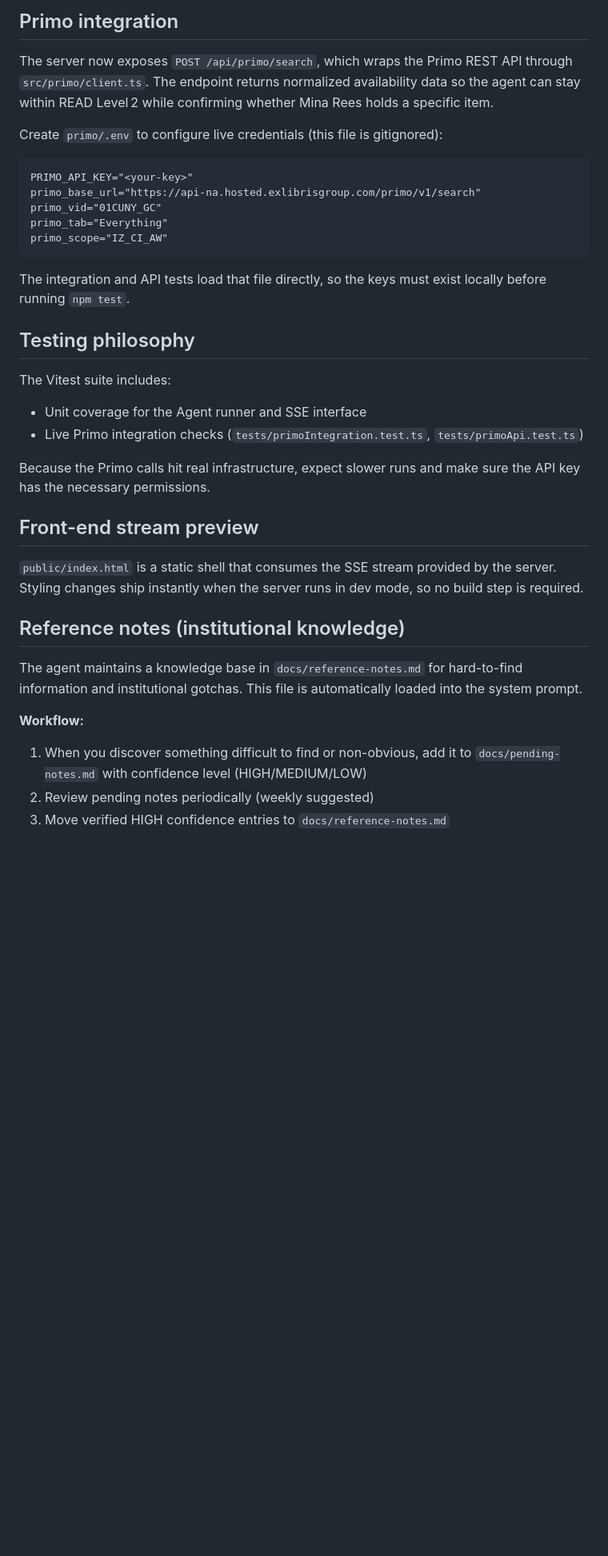
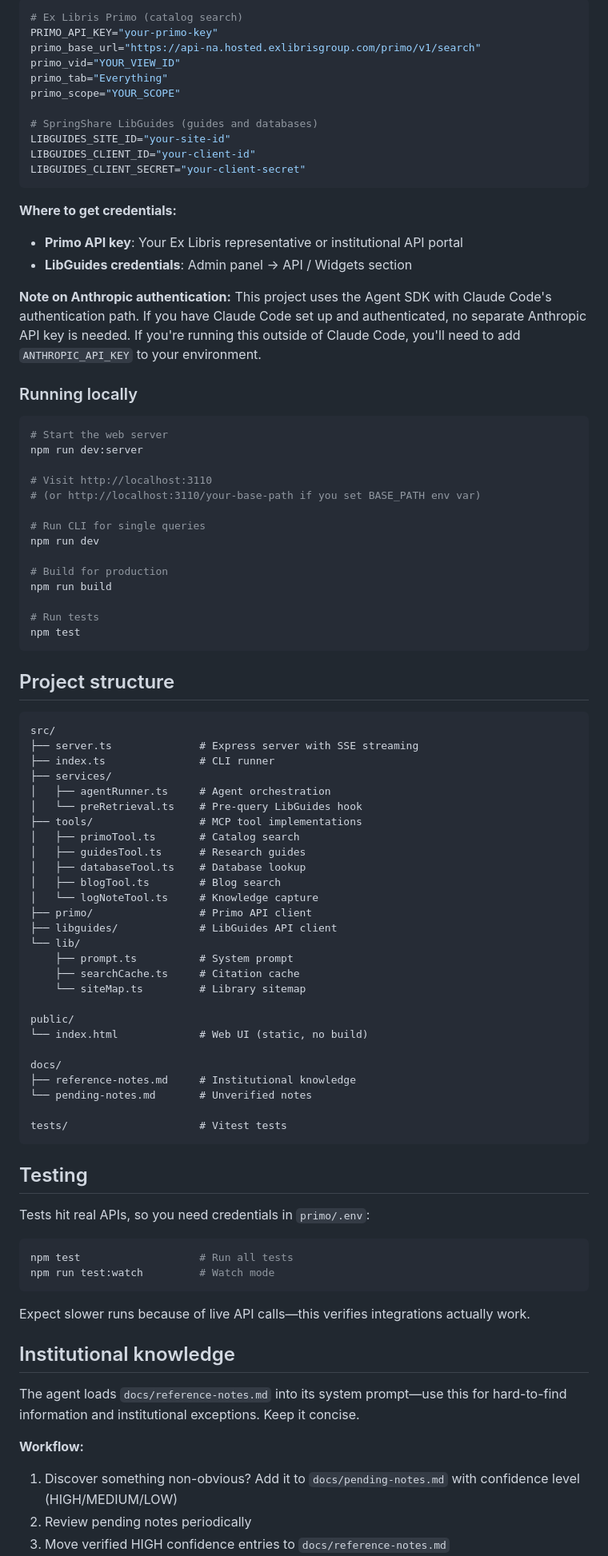
Before and after one commit to szweibel/reference_agent, a Markdown page: README.md, the part around one of its changes. Shown at 80% size. Drawn GitHub-style; blank space fills up the shorter version.

````diff
--- a/README.md
+++ b/README.md
@@ -28,38 +63,92 @@ npm install
 
-## Primo integration
+```bash
+# Ex Libris Primo (catalog search)
+PRIMO_API_KEY="your-primo-key"
+primo_base_url="https://api-na.hosted.exlibrisgroup.com/primo/v1/search"
+primo_vid="YOUR_VIEW_ID"
+primo_tab="Everything"
+primo_scope="YOUR_SCOPE"
 
-The server now exposes `POST /api/primo/search`, which wraps the Primo REST API through `src/primo/client.ts`. The endpoint returns normalized availability data so the agent can stay within READ Level 2 while confirming whether Mina Rees holds a specific item.
+# SpringShare LibGuides (guides and databases)
+LIBGUIDES_SITE_ID="your-site-id"
+LIBGUIDES_CLIENT_ID="your-client-id"
+LIBGUIDES_CLIENT_SECRET="your-client-secret"
+```
 
-Create `primo/.env` to configure live credentials (this file is gitignored):
+**Where to get credentials:**
+- **Primo API key**: Your Ex Libris representative or institutional API portal
+- **LibGuides credentials**: Admin panel → API / Widgets section
+
+**Note on Anthropic authentication:**
+This project uses the Agent SDK with Claude Code's authentication path. If you have Claude Code set up and authenticated, no separate Anthropic API key is needed. If you're running this outside of Claude Code, you'll need to add `ANTHROPIC_API_KEY` to your environment.
+
+### Running locally
+
+```bash
+# Start the web server
+npm run dev:server
+
+# Visit http://localhost:3110
+# (or http://localhost:3110/your-base-path if you set BASE_PATH env var)
+
+# Run CLI for single queries
+npm run dev
+
+# Build for production
+npm run build
+
+# Run tests
+npm test
+```
+
+## Project structure
 
 ```
-PRIMO_API_KEY="<your-key>"
-primo_base_url="https://api-na.hosted.exlibrisgroup.com/primo/v1/search"
-primo_vid="01CUNY_GC"
-primo_tab="Everything"
-primo_scope="IZ_CI_AW"
+src/
+├── server.ts              # Express server with SSE streaming
+├── index.ts               # CLI runner
+├── services/
+│   ├── agentRunner.ts     # Agent orchestration
+│   └── preRetrieval.ts    # Pre-query LibGuides hook
+├── tools/                 # MCP tool implementations
+│   ├── primoTool.ts       # Catalog search
+│   ├── guidesTool.ts      # Research guides
+│   ├── databaseTool.ts    # Database lookup
+│   ├── blogTool.ts        # Blog search
+│   └── logNoteTool.ts     # Knowledge capture
+├── primo/                 # Primo API client
+├── libguides/             # LibGuides API client
+└── lib/
+    ├── prompt.ts          # System prompt
+    ├── searchCache.ts     # Citation cache
+    └── siteMap.ts         # Library sitemap
+
+public/
+└── index.html             # Web UI (static, no build)
+
+docs/
+├── reference-notes.md     # Institutional knowledge
+└── pending-notes.md       # Unverified notes
+
+tests/                     # Vitest tests
 ```
 
-The integration and API tests load that file directly, so the keys must exist locally before running `npm test`.
+## Testing
 
-## Testing philosophy
+Tests hit real APIs, so you need credentials in `primo/.env`:
 
-The Vitest suite includes:
+```bash
+npm test                   # Run all tests
+npm run test:watch         # Watch mode
+```
 
-- Unit coverage for the Agent runner and SSE interface
-- Live Primo integration checks (`tests/primoIntegration.test.ts`, `tests/primoApi.test.ts`)
+Expect slower runs because of live API calls—this verifies integrations actually work.
 
-Because the Primo calls hit real infrastructure, expect slower runs and make sure the API key has the necessary permissions.
+## Institutional knowledge
 
-## Front-end stream preview
-
-`public/index.html` is a static shell that consumes the SSE stream provided by the server. Styling changes ship instantly when the server runs in dev mode, so no build step is required.
-
-## Reference notes (institutional knowledge)
-
-The agent maintains a knowledge base in `docs/reference-notes.md` for hard-to-find information and institutional gotchas. This file is automatically loaded into the system prompt.
+The agent loads `docs/reference-notes.md` into its system prompt—use this for hard-to-find information and institutional exceptions. Keep it concise.
 
 **Workflow:**
-1. When you discover something difficult to find or non-obvious, add it to `docs/pending-notes.md` with confidence level (HIGH/MEDIUM/LOW)
-2. Review pending notes periodically (weekly suggested)
+1. Discover something non-obvious? Add it to `docs/pending-notes.md` with confidence level (HIGH/MEDIUM/LOW)
+2. Review pending notes periodically
 3. Move verified HIGH confidence entries to `docs/reference-notes.md`
````
Also changed, not shown: other parts of README.md (+66 -25 lines).
